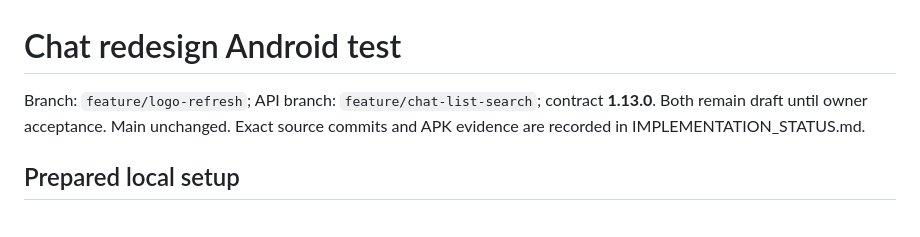
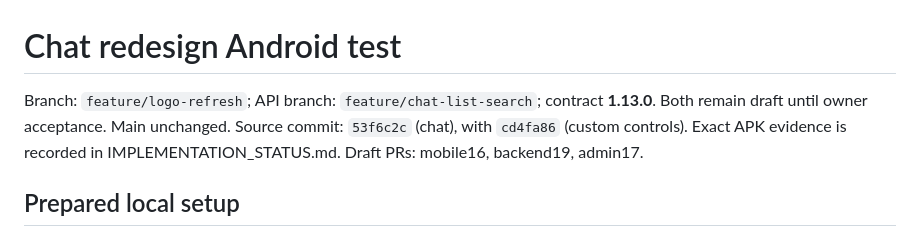
Before and after one commit to awais-ur-rehman/paths-mobile, a Markdown page: docs/CHAT_UI_DEVICE_TESTS.md, the part around the change. Rendered like a GitHub page.

```diff
--- a/docs/CHAT_UI_DEVICE_TESTS.md
+++ b/docs/CHAT_UI_DEVICE_TESTS.md
@@ -1,6 +1,6 @@
 # Chat redesign Android test
 
-Branch: `feature/logo-refresh`; API branch: `feature/chat-list-search`; contract **1.13.0**. Both remain draft until owner acceptance. Main unchanged. Exact source commits and APK evidence are recorded in IMPLEMENTATION_STATUS.md.
+Branch: `feature/logo-refresh`; API branch: `feature/chat-list-search`; contract **1.13.0**. Both remain draft until owner acceptance. Main unchanged. Source commit: `53f6c2c` (chat), with `cd4fa86` (custom controls). Exact APK evidence is recorded in IMPLEMENTATION_STATUS.md. Draft PRs: mobile16, backend19, admin17.
 
 ## Prepared local setup
 
```
Also changed, not shown: docs/IMPLEMENTATION_STATUS.md (+4 -2 lines), 1 other file.
